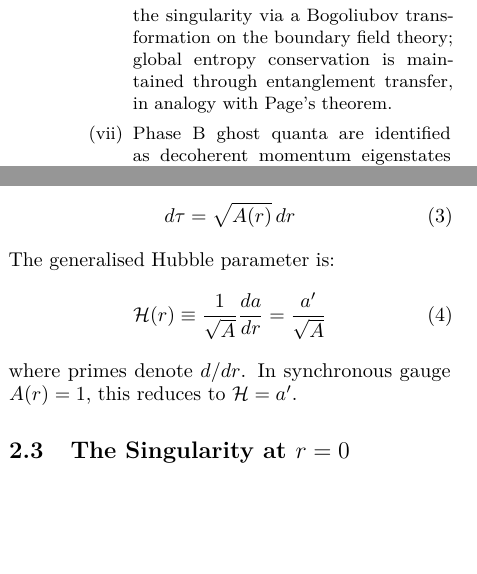
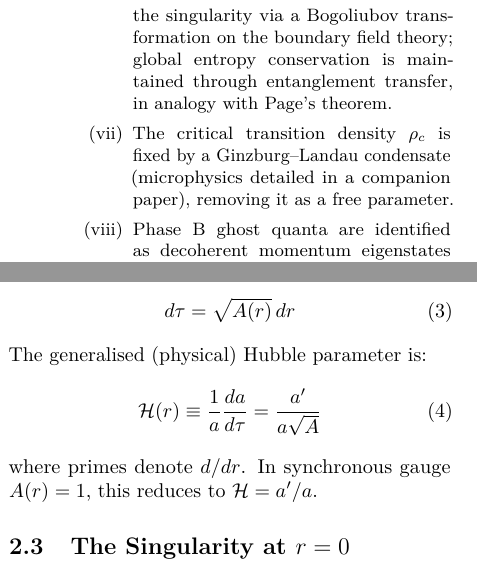
Before and after one commit to jerrecode/RCFM, a LaTeX paper (v/1.3/document.tex): two parts of the columns of pages 1 and 3 of 11, joined at a grey line, cut so that both start at the same text, the shorter picture padded with empty space. Compiled offline with pdfLaTeX.

Commit message:
Hubble Definition updated and Removed deleted claims from Abstract and Conclusion

```diff
--- a/v/1.3/document.tex
+++ b/v/1.3/document.tex
@@ -224,6 +224,9 @@ that:
     transformation on the boundary field theory; global
     entropy conservation is maintained through entanglement
     transfer, in analogy with Page's theorem.
+  \item The critical transition density \( \rhoc \) is fixed by
+    a Ginzburg--Landau condensate (microphysics detailed
+    in a companion paper), removing it as a free parameter.
   \item Phase\nobreakspace{}B ghost quanta are identified as decoherent
     momentum eigenstates arising when the gauge condensate
     vanishes, with their pressurelessness and
@@ -363,13 +366,14 @@ along a comoving worldline is:
 \begin{equation}
   d\tau = \sqrt{A(r)}\,dr
 \end{equation}
-The generalised Hubble parameter is:
+The generalised (physical) Hubble parameter is:
 \begin{equation}
-  \Hcal(r) \equiv \frac{1}{\sqrt{A}}\frac{da}{dr}
-  = \frac{a'}{\sqrt{A}}
+  \Hcal(r) \equiv \frac{1}{a}\frac{da}{d\tau}
+  = \frac{a'}{a\sqrt{A}}
+  \label{eq:H-def}
 \end{equation}
 where primes denote \( d/dr \).  In synchronous gauge
-\( A(r)=1 \), this reduces to \( \Hcal=a' \).
+\( A(r)=1 \), this reduces to \( \Hcal = a'/a \).
 
 \subsection{The Singularity at \( r=0 \)}
 \label{sec:singularity-topology}
```
Also changed, not shown: v/1.3/document.tex (2 more changed lines).
